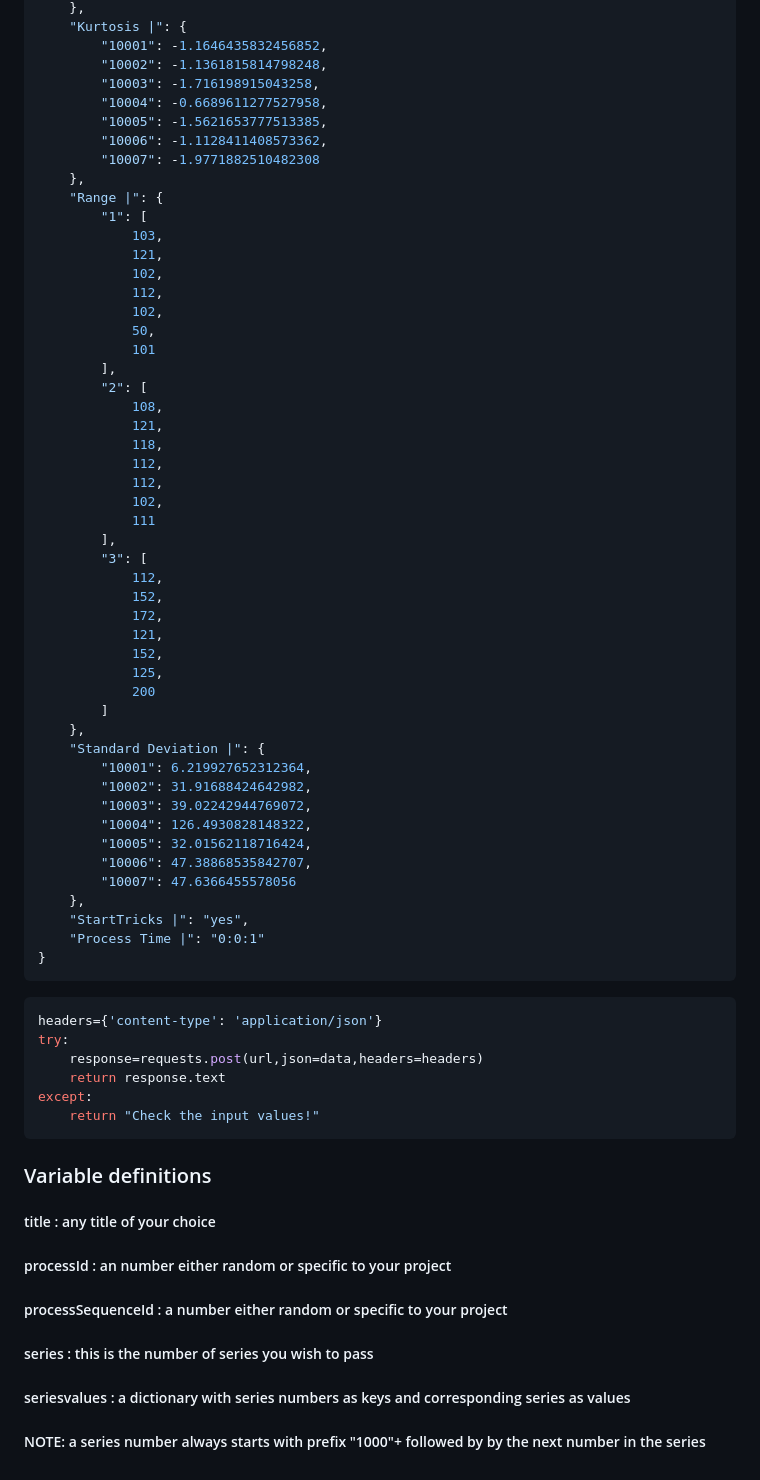
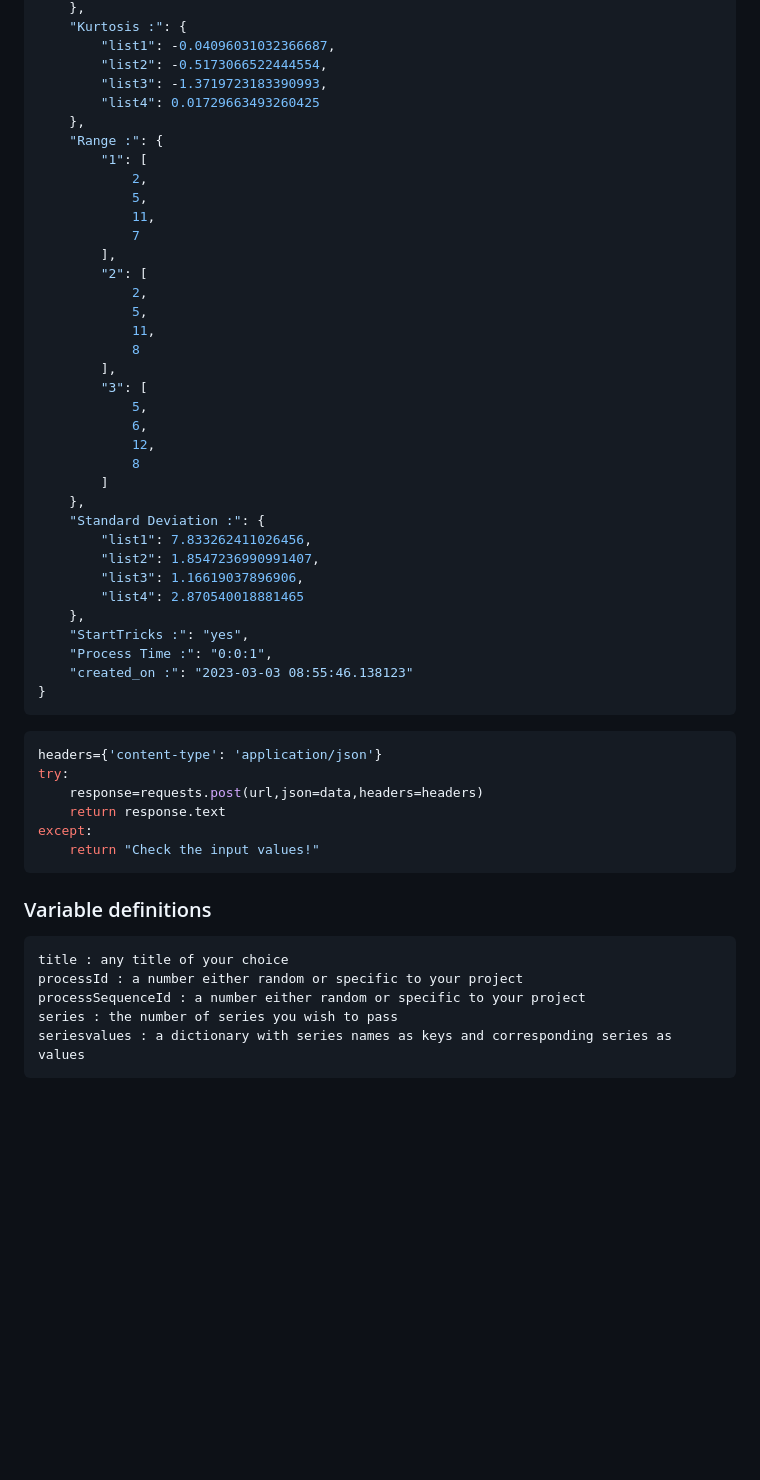
Before and after one commit to LL08-MathematicalModelling-dowell/100004-dowellstattricksfunction, a Markdown page: README.md, the part around one of its changes. Rendered like a GitHub page; blank space fills up the shorter version.

````diff
--- a/README.md
+++ b/README.md
@@ -205,53 +137,39 @@ url = "https://100004.pythonanywhere.com/api"
     },
-    "Kurtosis |": {
-        "10001": -1.1646435832456852,
-        "10002": -1.1361815814798248,
-        "10003": -1.716198915043258,
-        "10004": -0.6689611277527958,
-        "10005": -1.5621653777513385,
-        "10006": -1.1128411408573362,
-        "10007": -1.9771882510482308
+    "Kurtosis :": {
+        "list1": -0.04096031032366687,
+        "list2": -0.5173066522444554,
+        "list3": -1.3719723183390993,
+        "list4": 0.01729663493260425
     },
-    "Range |": {
+    "Range :": {
         "1": [
-            103,
-            121,
-            102,
-            112,
-            102,
-            50,
-            101
+            2,
+            5,
+            11,
+            7
         ],
         "2": [
-            108,
-            121,
-            118,
-            112,
-            112,
-            102,
-            111
+            2,
+            5,
+            11,
+            8
         ],
         "3": [
-            112,
-            152,
-            172,
-            121,
-            152,
-            125,
-            200
+            5,
+            6,
+            12,
+            8
         ]
     },
-    "Standard Deviation |": {
-        "10001": 6.219927652312364,
-        "10002": 31.91688424642982,
-        "10003": 39.02242944769072,
-        "10004": 126.4930828148322,
-        "10005": 32.01562118716424,
-        "10006": 47.38868535842707,
-        "10007": 47.6366455578056
+    "Standard Deviation :": {
+        "list1": 7.833262411026456,
+        "list2": 1.8547236990991407,
+        "list3": 1.16619037896906,
+        "list4": 2.870540018881465
     },
-    "StartTricks |": "yes",
-    "Process Time |": "0:0:1"
+    "StartTricks :": "yes",
+    "Process Time :": "0:0:1",
+    "created_on :": "2023-03-03 08:55:46.138123"
 }
 ```
 ```py
@@ -264,9 +182,10 @@ except:
 ```
 
 ### Variable definitions
-##### title : any title of your choice
-##### processId : an number either random or specific to your project
-##### processSequenceId : a number either random or specific to your project
-##### series : this is the number of series you wish to pass
-##### seriesvalues : a dictionary with series numbers as keys and corresponding series as values
-##### NOTE: a series number always starts with prefix "1000"+ followed by by the next number in the series
+```txt
+title : any title of your choice
+processId : a number either random or specific to your project
+processSequenceId : a number either random or specific to your project
+series : the number of series you wish to pass
+seriesvalues : a dictionary with series names as keys and corresponding series as values
+```
````
Also changed, not shown: other parts of README.md (+96 -164 lines).
